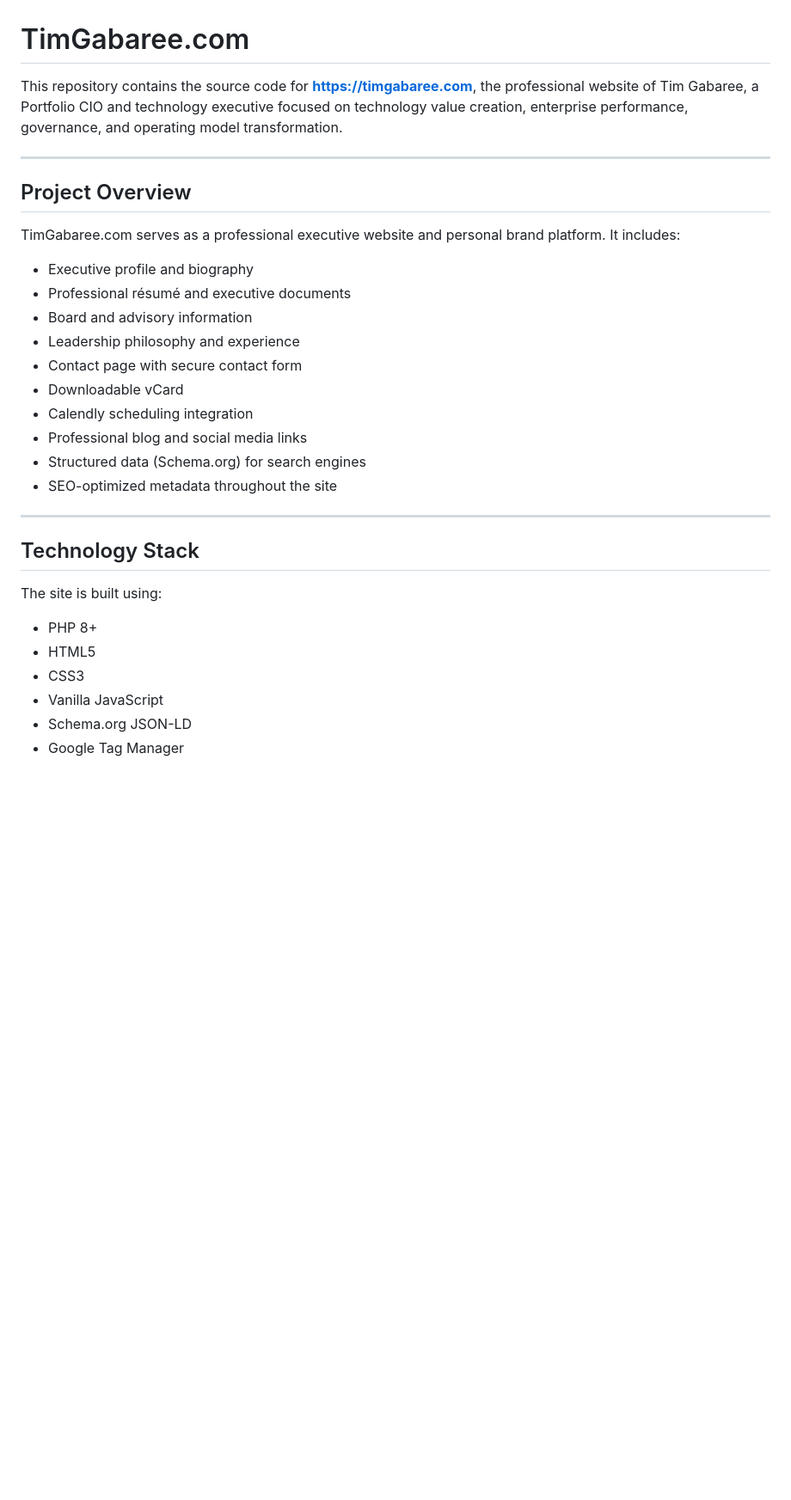
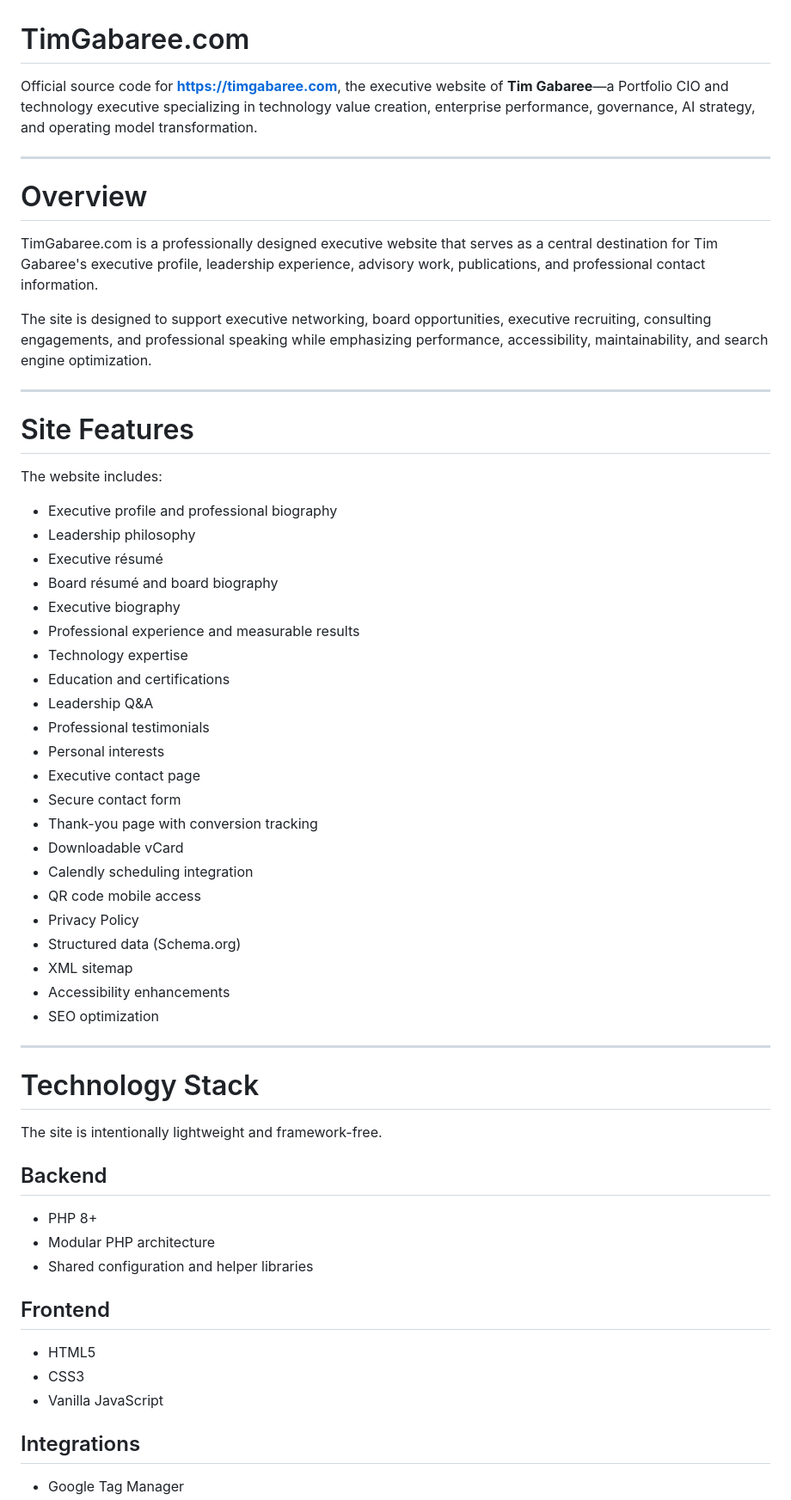
Before and after one commit to timgabaree/timgabaree.com, a Markdown page: README.md, the part around one of its changes. Shown at 86% size. Drawn GitHub-style; blank space fills up the shorter version.

```diff
--- a/README.md
+++ b/README.md
@@ -1,33 +1,62 @@
 # TimGabaree.com
 
-This repository contains the source code for **https://timgabaree.com**, the professional website of Tim Gabaree, a Portfolio CIO and technology executive focused on technology value creation, enterprise performance, governance, and operating model transformation.
+Official source code for **https://timgabaree.com**, the executive website of **Tim Gabaree**—a Portfolio CIO and technology executive specializing in technology value creation, enterprise performance, governance, AI strategy, and operating model transformation.
 
 ---
 
-## Project Overview
+# Overview
 
-TimGabaree.com serves as a professional executive website and personal brand platform. It includes:
+TimGabaree.com is a professionally designed executive website that serves as a central destination for Tim Gabaree's executive profile, leadership experience, advisory work, publications, and professional contact information.
 
-- Executive profile and biography
-- Professional résumé and executive documents
-- Board and advisory information
-- Leadership philosophy and experience
-- Contact page with secure contact form
-- Downloadable vCard
-- Calendly scheduling integration
-- Professional blog and social media links
-- Structured data (Schema.org) for search engines
-- SEO-optimized metadata throughout the site
+The site is designed to support executive networking, board opportunities, executive recruiting, consulting engagements, and professional speaking while emphasizing performance, accessibility, maintainability, and search engine optimization.
 
 ---
 
-## Technology Stack
+# Site Features
 
-The site is built using:
+The website includes:
+
+- Executive profile and professional biography
+- Leadership philosophy
+- Executive résumé
+- Board résumé and board biography
+- Executive biography
+- Professional experience and measurable results
+- Technology expertise
+- Education and certifications
+- Leadership Q&A
+- Professional testimonials
+- Personal interests
+- Executive contact page
+- Secure contact form
+- Thank-you page with conversion tracking
+- Downloadable vCard
+- Calendly scheduling integration
+- QR code mobile access
+- Privacy Policy
+- Structured data (Schema.org)
+- XML sitemap
+- Accessibility enhancements
+- SEO optimization
+
+---
+
+# Technology Stack
+
+The site is intentionally lightweight and framework-free.
+
+## Backend
 
 - PHP 8+
+- Modular PHP architecture
+- Shared configuration and helper libraries
+
+## Frontend
+
 - HTML5
 - CSS3
 - Vanilla JavaScript
-- Schema.org JSON-LD
+
+## Integrations
+
 - Google Tag Manager
```
Also changed, not shown: other parts of README.md (+135 -62 lines).
